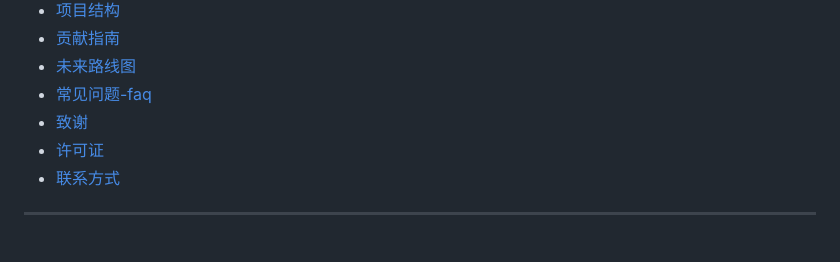
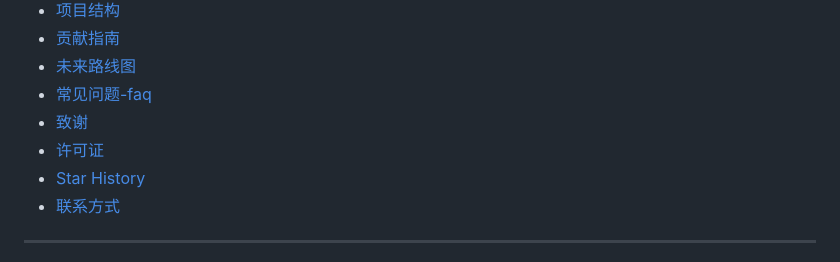
Before and after one commit to cat9999aaa/zhangfei-eat-douya, a Markdown page: README.md, the part around the change printed below. GitHub-like rendering.

```diff
--- a/README.md
+++ b/README.md
@@ -24,6 +22,7 @@
 - [常见问题-faq](#-常见问题-faq)
 - [致谢](#-致谢)
 - [许可证](#-许可证)
+- [Star History](#-star-history)
 - [联系方式](#-联系方式)
 
 ---
```
Also changed, not shown: other parts of README.md (+7 -2 lines).
